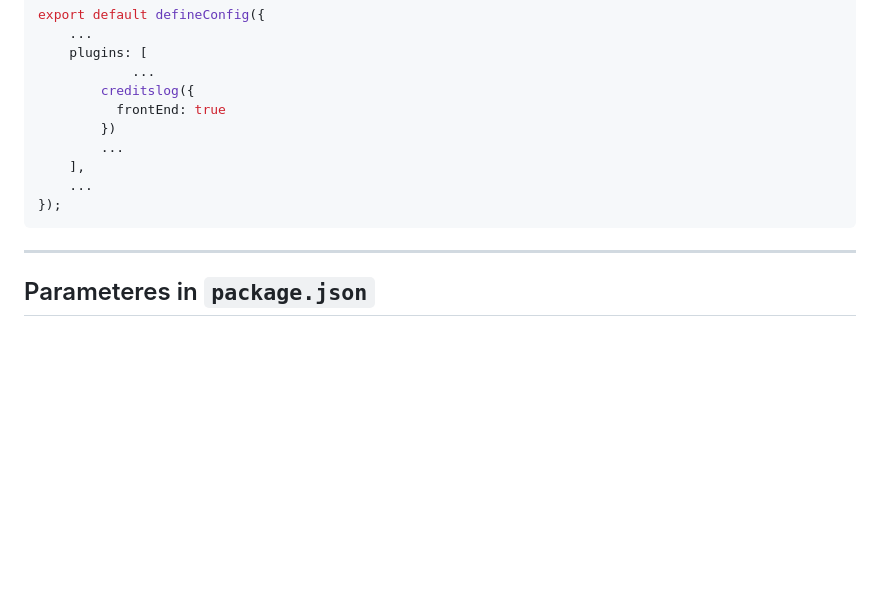
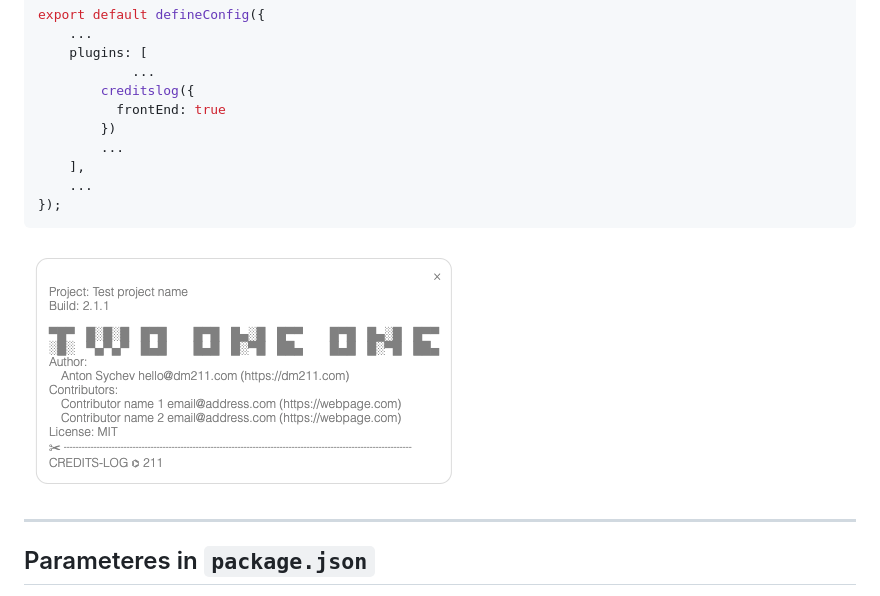
Before and after one commit to klich3/credits-log, a Markdown page: README.md, the part around the change printed below. Rendered like a GitHub page; pictures changed too: images/screenshot_modal.png (added); blank space fills up the shorter version.

Commit message:
update: readme.md added screenshot

````diff
--- a/README.md
+++ b/README.md
@@ -63,6 +63,8 @@ export default defineConfig({
 });
 ```
 
+![Screenshot modal](images/screenshot_modal.png)
+
 ---
 
 ## Parameteres in `package.json`
````
Also changed, not shown: other parts of README.md (+2 -1 lines).
